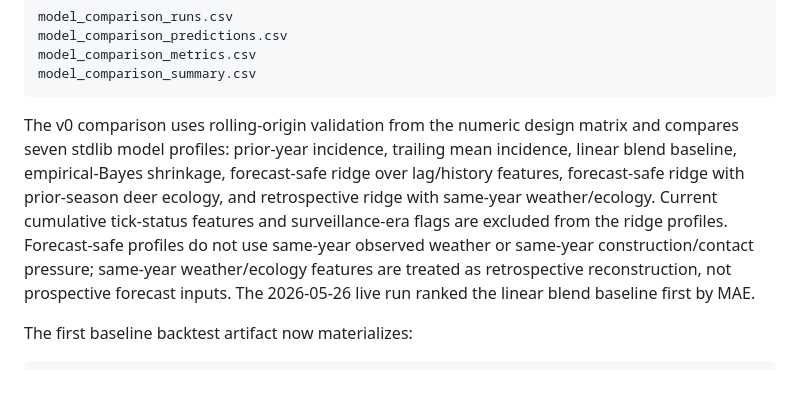
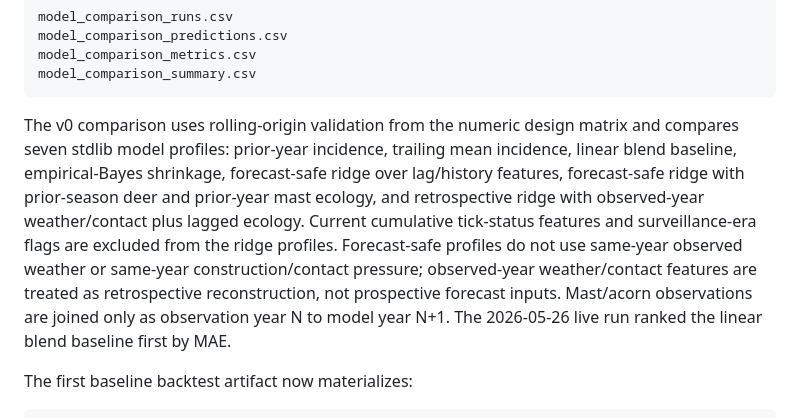
Before and after one commit to brockwebb/TickBiteRisk, a Markdown page: docs/data-manifest.md, the part around the change. Drawn GitHub-style; blank space fills up the shorter version.

Commit message:
docs: clarify mast lag contract

````diff
--- a/docs/data-manifest.md
+++ b/docs/data-manifest.md
@@ -183,7 +183,7 @@ model_comparison_metrics.csv
 model_comparison_summary.csv
 ```
 
-The v0 comparison uses rolling-origin validation from the numeric design matrix and compares seven stdlib model profiles: prior-year incidence, trailing mean incidence, linear blend baseline, empirical-Bayes shrinkage, forecast-safe ridge over lag/history features, forecast-safe ridge with prior-season deer ecology, and retrospective ridge with same-year weather/ecology. Current cumulative tick-status features and surveillance-era flags are excluded from the ridge profiles. Forecast-safe profiles do not use same-year observed weather or same-year construction/contact pressure; same-year weather/ecology features are treated as retrospective reconstruction, not prospective forecast inputs. The 2026-05-26 live run ranked the linear blend baseline first by MAE.
+The v0 comparison uses rolling-origin validation from the numeric design matrix and compares seven stdlib model profiles: prior-year incidence, trailing mean incidence, linear blend baseline, empirical-Bayes shrinkage, forecast-safe ridge over lag/history features, forecast-safe ridge with prior-season deer and prior-year mast ecology, and retrospective ridge with observed-year weather/contact plus lagged ecology. Current cumulative tick-status features and surveillance-era flags are excluded from the ridge profiles. Forecast-safe profiles do not use same-year observed weather or same-year construction/contact pressure; observed-year weather/contact features are treated as retrospective reconstruction, not prospective forecast inputs. Mast/acorn observations are joined only as observation year N to model year N+1. The 2026-05-26 live run ranked the linear blend baseline first by MAE.
 
 The first baseline backtest artifact now materializes:
 
````
